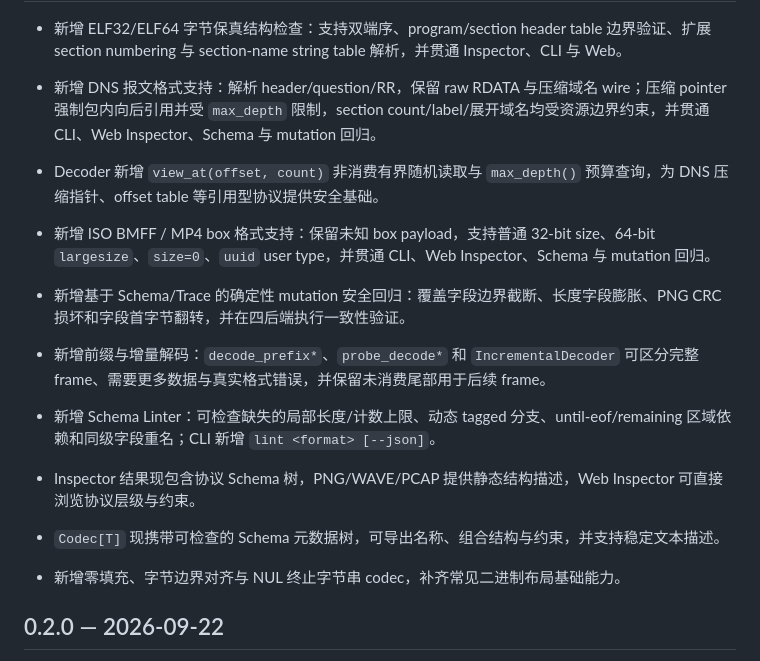
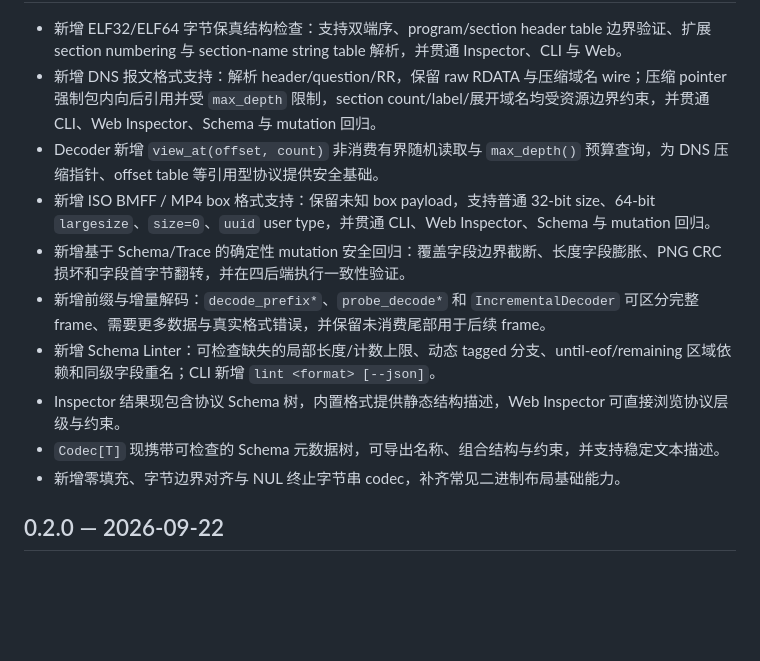
Before and after one commit to prowk/binschema, a Markdown page: CHANGELOG.md, the part around one of its changes. GitHub-like rendering; blank space fills up the shorter version.

Commit message:
release: finalize 0.3.0 changelog

```diff
--- a/CHANGELOG.md
+++ b/CHANGELOG.md
@@ -5,21 +7,12 @@
 - 新增 ELF32/ELF64 字节保真结构检查：支持双端序、program/section header table 边界验证、扩展 section numbering 与 section-name string table 解析，并贯通 Inspector、CLI 与 Web。
-
 - 新增 DNS 报文格式支持：解析 header/question/RR，保留 raw RDATA 与压缩域名 wire；压缩 pointer 强制包内向后引用并受 `max_depth` 限制，section count/label/展开域名均受资源边界约束，并贯通 CLI、Web Inspector、Schema 与 mutation 回归。
-
 - Decoder 新增 `view_at(offset, count)` 非消费有界随机读取与 `max_depth()` 预算查询，为 DNS 压缩指针、offset table 等引用型协议提供安全基础。
-
 - 新增 ISO BMFF / MP4 box 格式支持：保留未知 box payload，支持普通 32-bit size、64-bit `largesize`、`size=0`、`uuid` user type，并贯通 CLI、Web Inspector、Schema 与 mutation 回归。
-
 - 新增基于 Schema/Trace 的确定性 mutation 安全回归：覆盖字段边界截断、长度字段膨胀、PNG CRC 损坏和字段首字节翻转，并在四后端执行一致性验证。
-
 - 新增前缀与增量解码：`decode_prefix*`、`probe_decode*` 和 `IncrementalDecoder` 可区分完整 frame、需要更多数据与真实格式错误，并保留未消费尾部用于后续 frame。
-
 - 新增 Schema Linter：可检查缺失的局部长度/计数上限、动态 tagged 分支、until-eof/remaining 区域依赖和同级字段重名；CLI 新增 `lint <format> [--json]`。
-
-- Inspector 结果现包含协议 Schema 树，PNG/WAVE/PCAP 提供静态结构描述，Web Inspector 可直接浏览协议层级与约束。
-
+- Inspector 结果现包含协议 Schema 树，内置格式提供静态结构描述，Web Inspector 可直接浏览协议层级与约束。
 - `Codec[T]` 现携带可检查的 Schema 元数据树，可导出名称、组合结构与约束，并支持稳定文本描述。
-
 - 新增零填充、字节边界对齐与 NUL 终止字节串 codec，补齐常见二进制布局基础能力。
 
 ## 0.2.0 — 2026-09-22
```
Also changed, not shown: other parts of CHANGELOG.md (+2 -0 lines).
